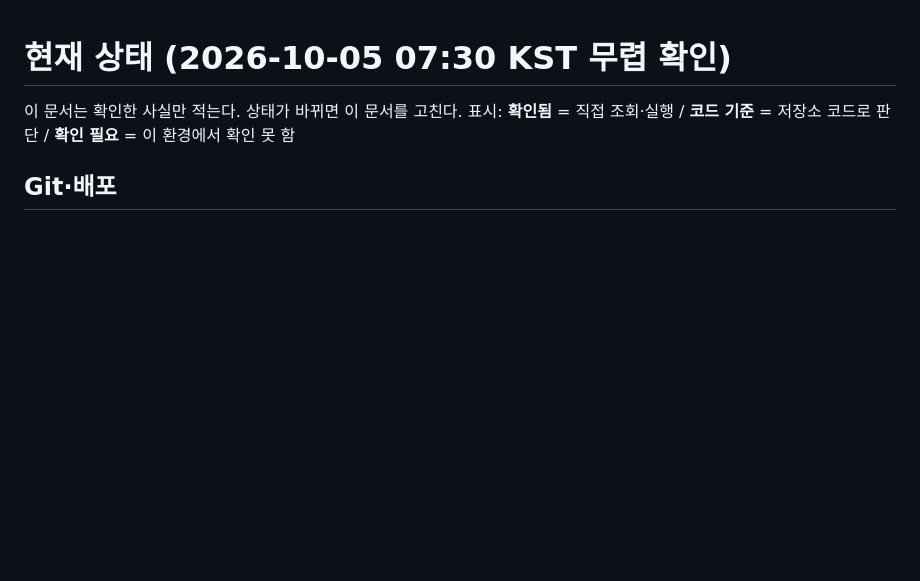
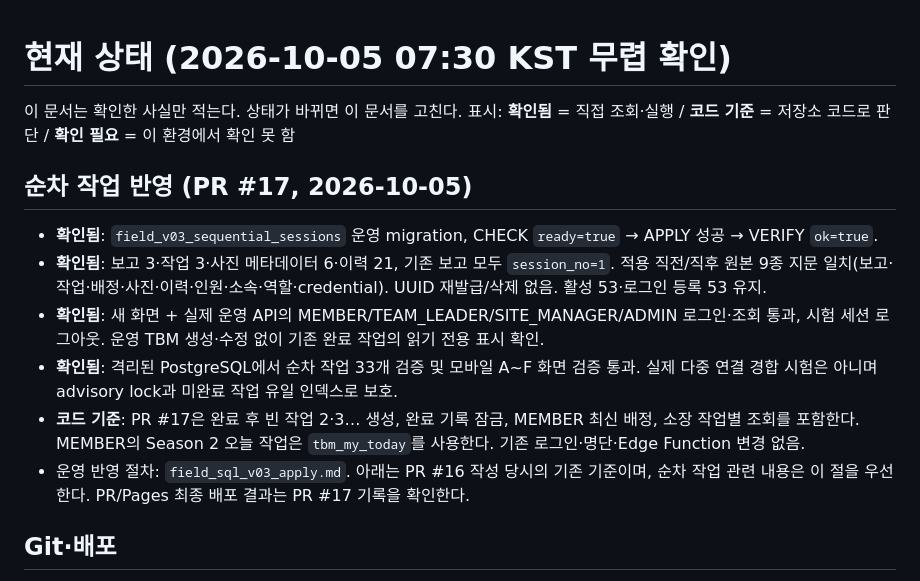
Before and after one commit to seungbin2011-web/attendance-test, a Markdown page: docs/CURRENT_STATE.md, the part around the change. Drawn GitHub-style; blank space fills up the shorter version.

Commit message:
Record verified production session migration

```diff
--- a/docs/CURRENT_STATE.md
+++ b/docs/CURRENT_STATE.md
@@ -2,6 +2,15 @@
 
 이 문서는 확인한 사실만 적는다. 상태가 바뀌면 이 문서를 고친다.
 표시: **확인됨** = 직접 조회·실행 / **코드 기준** = 저장소 코드로 판단 / **확인 필요** = 이 환경에서 확인 못 함
+
+## 순차 작업 반영 (PR #17, 2026-10-05)
+
+- **확인됨**: `field_v03_sequential_sessions` 운영 migration, CHECK `ready=true` → APPLY 성공 → VERIFY `ok=true`.
+- **확인됨**: 보고 3·작업 3·사진 메타데이터 6·이력 21, 기존 보고 모두 `session_no=1`. 적용 직전/직후 원본 9종 지문 일치(보고·작업·배정·사진·이력·인원·소속·역할·credential). UUID 재발급/삭제 없음. 활성 53·로그인 등록 53 유지.
+- **확인됨**: 새 화면 + 실제 운영 API의 MEMBER/TEAM_LEADER/SITE_MANAGER/ADMIN 로그인·조회 통과, 시험 세션 로그아웃. 운영 TBM 생성·수정 없이 기존 완료 작업의 읽기 전용 표시 확인.
+- **확인됨**: 격리된 PostgreSQL에서 순차 작업 33개 검증 및 모바일 A~F 화면 검증 통과. 실제 다중 연결 경합 시험은 아니며 advisory lock과 미완료 작업 유일 인덱스로 보호.
+- **코드 기준**: PR #17은 완료 후 빈 작업 2·3… 생성, 완료 기록 잠금, MEMBER 최신 배정, 소장 작업별 조회를 포함한다. MEMBER의 Season 2 오늘 작업은 `tbm_my_today`를 사용한다. 기존 로그인·명단·Edge Function 변경 없음.
+- 운영 반영 절차: `field_sql_v03_apply.md`. 아래는 PR #16 작성 당시의 기존 기준이며, 순차 작업 관련 내용은 이 절을 우선한다. PR/Pages 최종 배포 결과는 PR #17 기록을 확인한다.
 
 ## Git·배포
 
```
